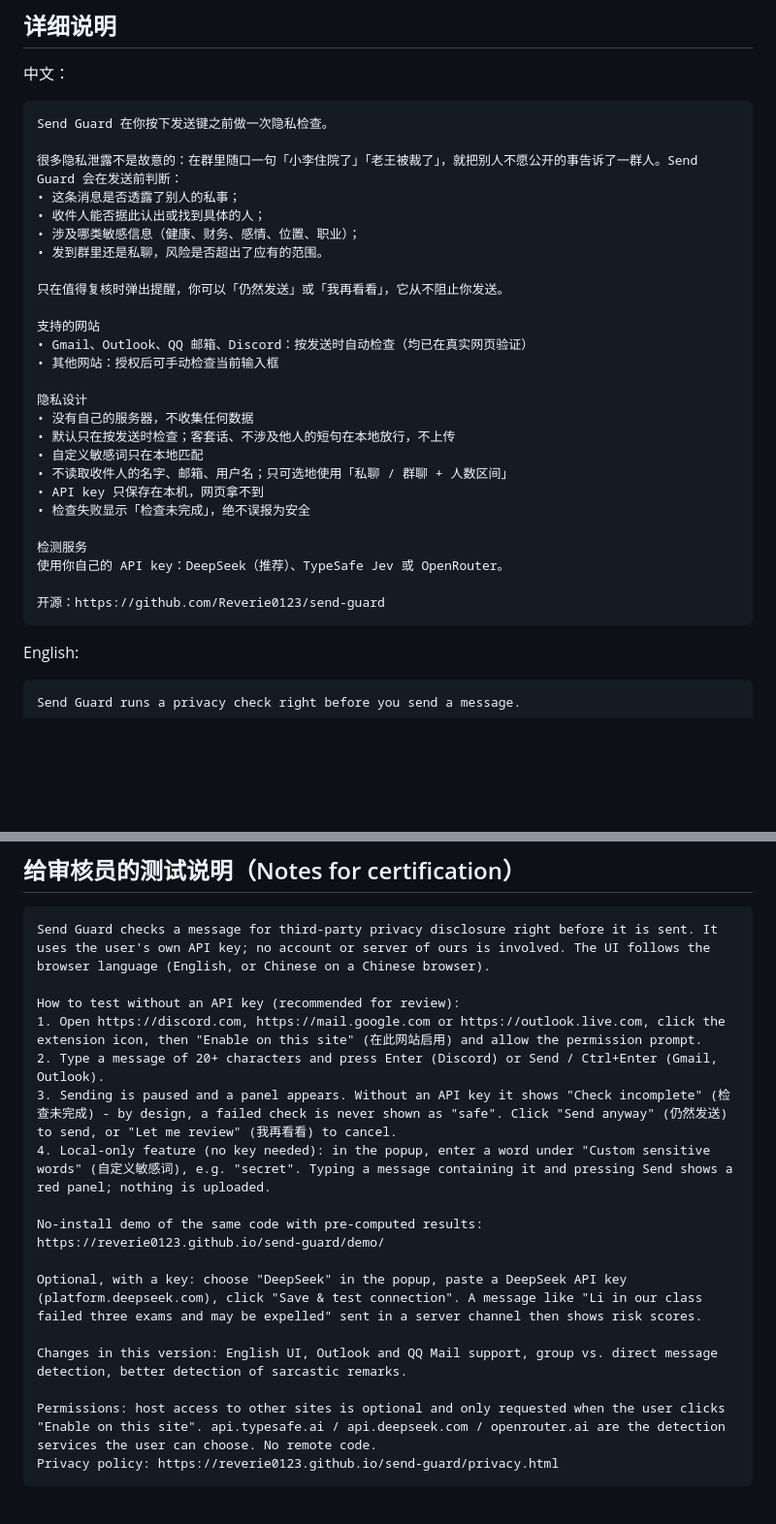
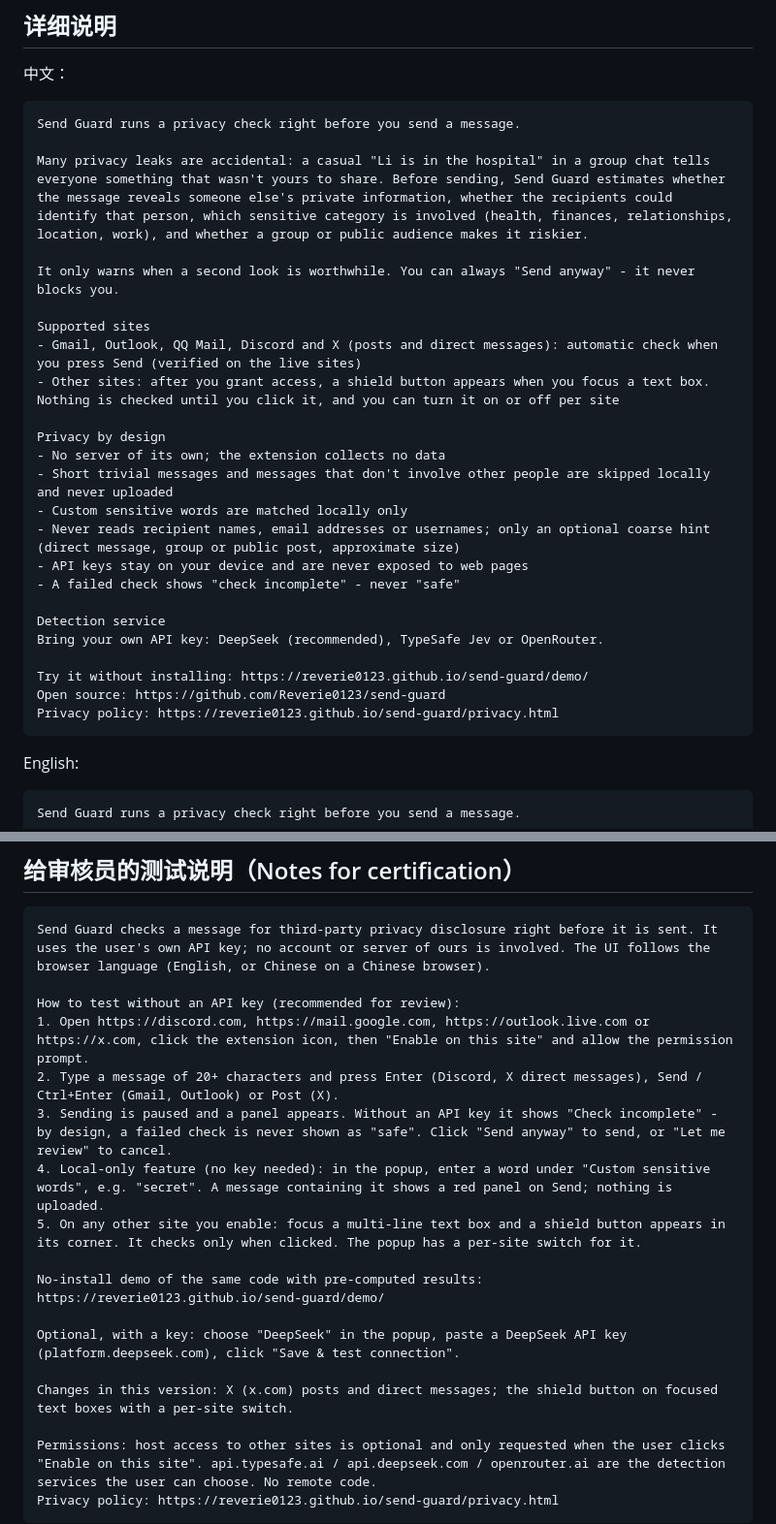
Before and after one commit to Reverie0123/send-guard, a Markdown page: store/listing.md, 2 parts joined by grey strips. Shown at 97% size. GitHub-like rendering; blank space fills up the shorter version.

Commit message:
store: 商店介绍与审核说明更新到 v0.6.2（X 发帖 / 私信、自动唤醒）

````diff
--- a/store/listing.md
+++ b/store/listing.md
@@ -26,32 +26,30 @@ English:
 中文：
 
 ```
-Send Guard 在你按下发送键之前做一次隐私检查。
+Send Guard runs a privacy check right before you send a message.
 
-很多隐私泄露不是故意的：在群里随口一句「小李住院了」「老王被裁了」，就把别人不愿公开的事告诉了一群人。Send Guard 会在发送前判断：
-• 这条消息是否透露了别人的私事；
-• 收件人能否据此认出或找到具体的人；
-• 涉及哪类敏感信息（健康、财务、感情、位置、职业）；
-• 发到群里还是私聊，风险是否超出了应有的范围。
+Many privacy leaks are accidental: a casual "Li is in the hospital" in a group chat tells everyone something that wasn't yours to share. Before sending, Send Guard estimates whether the message reveals someone else's private information, whether the recipients could identify that person, which sensitive category is involved (health, finances, relationships, location, work), and whether a group or public audience makes it riskier.
 
-只在值得复核时弹出提醒，你可以「仍然发送」或「我再看看」，它从不阻止你发送。
+It only warns when a second look is worthwhile. You can always "Send anyway" - it never blocks you.
 
-支持的网站
-• Gmail、Outlook、QQ 邮箱、Discord：按发送时自动检查（均已在真实网页验证）
-• 其他网站：授权后可手动检查当前输入框
+Supported sites
+- Gmail, Outlook, QQ Mail, Discord and X (posts and direct messages): automatic check when you press Send (verified on the live sites)
+- Other sites: after you grant access, a shield button appears when you focus a text box. Nothing is checked until you click it, and you can turn it on or off per site
 
-隐私设计
-• 没有自己的服务器，不收集任何数据
-• 默认只在按发送时检查；客套话、不涉及他人的短句在本地放行，不上传
-• 自定义敏感词只在本地匹配
-• 不读取收件人的名字、邮箱、用户名；只可选地使用「私聊 / 群聊 + 人数区间」
-• API key 只保存在本机，网页拿不到
-• 检查失败显示「检查未完成」，绝不误报为安全
+Privacy by design
+- No server of its own; the extension collects no data
+- Short trivial messages and messages that don't involve other people are skipped locally and never uploaded
+- Custom sensitive words are matched locally only
+- Never reads recipient names, email addresses or usernames; only an optional coarse hint (direct message, group or public post, approximate size)
+- API keys stay on your device and are never exposed to web pages
+- A failed check shows "check incomplete" - never "safe"
 
-检测服务
-使用你自己的 API key：DeepSeek（推荐）、TypeSafe Jev 或 OpenRouter。
+Detection service
+Bring your own API key: DeepSeek (recommended), TypeSafe Jev or OpenRouter.
 
-开源：https://github.com/Reverie0123/send-guard
+Try it without installing: https://reverie0123.github.io/send-guard/demo/
+Open source: https://github.com/Reverie0123/send-guard
+Privacy policy: https://reverie0123.github.io/send-guard/privacy.html
 ```
 
 English:
@@ -116,16 +114,17 @@ Open source: https://github.com/Reverie0123/send-guard
 Send Guard checks a message for third-party privacy disclosure right before it is sent. It uses the user's own API key; no account or server of ours is involved. The UI follows the browser language (English, or Chinese on a Chinese browser).
 
 How to test without an API key (recommended for review):
-1. Open https://discord.com, https://mail.google.com or https://outlook.live.com, click the extension icon, then "Enable on this site" (在此网站启用) and allow the permission prompt.
-2. Type a message of 20+ characters and press Enter (Discord) or Send / Ctrl+Enter (Gmail, Outlook).
-3. Sending is paused and a panel appears. Without an API key it shows "Check incomplete" (检查未完成) - by design, a failed check is never shown as "safe". Click "Send anyway" (仍然发送) to send, or "Let me review" (我再看看) to cancel.
-4. Local-only feature (no key needed): in the popup, enter a word under "Custom sensitive words" (自定义敏感词), e.g. "secret". Typing a message containing it and pressing Send shows a red panel; nothing is uploaded.
+1. Open https://discord.com, https://mail.google.com, https://outlook.live.com or https://x.com, click the extension icon, then "Enable on this site" and allow the permission prompt.
+2. Type a message of 20+ characters and press Enter (Discord, X direct messages), Send / Ctrl+Enter (Gmail, Outlook) or Post (X).
+3. Sending is paused and a panel appears. Without an API key it shows "Check incomplete" - by design, a failed check is never shown as "safe". Click "Send anyway" to send, or "Let me review" to cancel.
+4. Local-only feature (no key needed): in the popup, enter a word under "Custom sensitive words", e.g. "secret". A message containing it shows a red panel on Send; nothing is uploaded.
+5. On any other site you enable: focus a multi-line text box and a shield button appears in its corner. It checks only when clicked. The popup has a per-site switch for it.
 
 No-install demo of the same code with pre-computed results: https://reverie0123.github.io/send-guard/demo/
 
-Optional, with a key: choose "DeepSeek" in the popup, paste a DeepSeek API key (platform.deepseek.com), click "Save & test connection". A message like "Li in our class failed three exams and may be expelled" sent in a server channel then shows risk scores.
+Optional, with a key: choose "DeepSeek" in the popup, paste a DeepSeek API key (platform.deepseek.com), click "Save & test connection".
 
-Changes in this version: English UI, Outlook and QQ Mail support, group vs. direct message detection, better detection of sarcastic remarks.
+Changes in this version: X (x.com) posts and direct messages; the shield button on focused text boxes with a per-site switch.
 
 Permissions: host access to other sites is optional and only requested when the user clicks "Enable on this site". api.typesafe.ai / api.deepseek.com / openrouter.ai are the detection services the user can choose. No remote code.
 Privacy policy: https://reverie0123.github.io/send-guard/privacy.html
````
